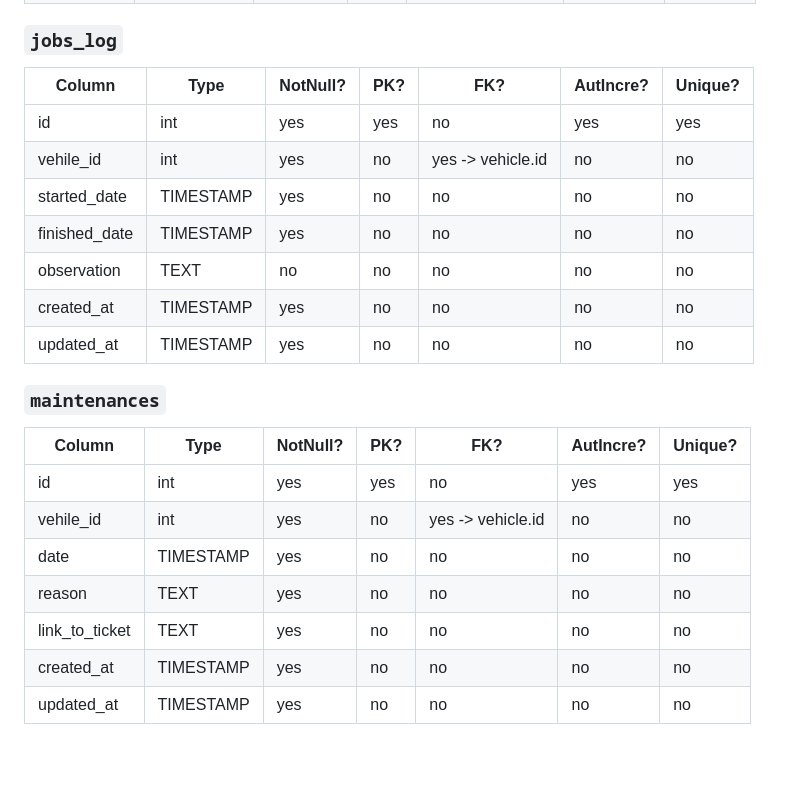
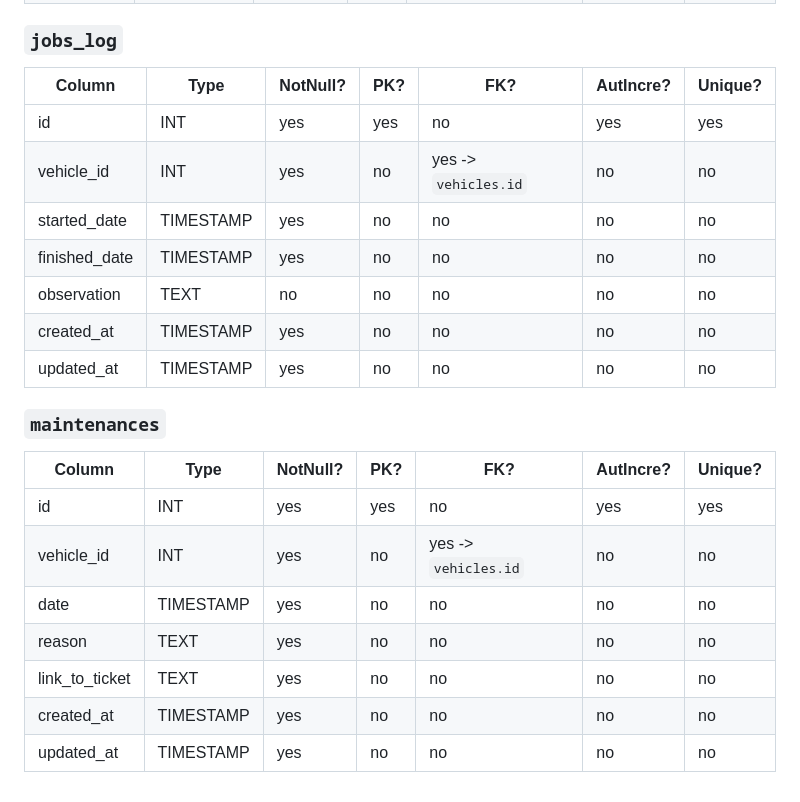
Before and after one commit to GustavoBehnck/banco_de_dados_2, a Markdown page: database/docs/mysql_estrutura.md, the part around one of its changes. GitHub-like rendering; blank space fills up the shorter version.

```diff
--- a/database/docs/mysql_estrutura.md
+++ b/database/docs/mysql_estrutura.md
@@ -180,24 +194,24 @@ erDiagram
 
 ### `jobs_log`
 
-| Column        | Type      | NotNull? | PK? | FK?               | AutIncre? | Unique? |
-| ------------- | --------- | -------- | --- | ----------------- | --------- | ------- |
-| id            | int       | yes      | yes | no                | yes       | yes     |
-| vehile_id     | int       | yes      | no  | yes -> vehicle.id | no        | no      |
-| started_date  | TIMESTAMP | yes      | no  | no                | no        | no      |
-| finished_date | TIMESTAMP | yes      | no  | no                | no        | no      |
-| observation   | TEXT      | no       | no  | no                | no        | no      |
-| created_at    | TIMESTAMP | yes      | no  | no                | no        | no      |
-| updated_at    | TIMESTAMP | yes      | no  | no                | no        | no      |
+| Column        | Type      | NotNull? | PK? | FK?                  | AutIncre? | Unique? |
+| ------------- | --------- | -------- | --- | -------------------- | --------- | ------- |
+| id            | INT       | yes      | yes | no                   | yes       | yes     |
+| vehicle_id    | INT       | yes      | no  | yes -> `vehicles.id` | no        | no      |
+| started_date  | TIMESTAMP | yes      | no  | no                   | no        | no      |
+| finished_date | TIMESTAMP | yes      | no  | no                   | no        | no      |
+| observation   | TEXT      | no       | no  | no                   | no        | no      |
+| created_at    | TIMESTAMP | yes      | no  | no                   | no        | no      |
+| updated_at    | TIMESTAMP | yes      | no  | no                   | no        | no      |
 
 ### `maintenances`
 
-| Column         | Type      | NotNull? | PK? | FK?               | AutIncre? | Unique? |
-| -------------- | --------- | -------- | --- | ----------------- | --------- | ------- |
-| id             | int       | yes      | yes | no                | yes       | yes     |
-| vehile_id      | int       | yes      | no  | yes -> vehicle.id | no        | no      |
-| date           | TIMESTAMP | yes      | no  | no                | no        | no      |
-| reason         | TEXT      | yes      | no  | no                | no        | no      |
-| link_to_ticket | TEXT      | yes      | no  | no                | no        | no      |
-| created_at     | TIMESTAMP | yes      | no  | no                | no        | no      |
-| updated_at     | TIMESTAMP | yes      | no  | no                | no        | no      |
+| Column         | Type      | NotNull? | PK? | FK?                  | AutIncre? | Unique? |
+| -------------- | --------- | -------- | --- | -------------------- | --------- | ------- |
+| id             | INT       | yes      | yes | no                   | yes       | yes     |
+| vehicle_id     | INT       | yes      | no  | yes -> `vehicles.id` | no        | no      |
+| date           | TIMESTAMP | yes      | no  | no                   | no        | no      |
+| reason         | TEXT      | yes      | no  | no                   | no        | no      |
+| link_to_ticket | TEXT      | yes      | no  | no                   | no        | no      |
+| created_at     | TIMESTAMP | yes      | no  | no                   | no        | no      |
+| updated_at     | TIMESTAMP | yes      | no  | no                   | no        | no      |
```
Also changed, not shown: other parts of database/docs/mysql_estrutura.md (+75 -61 lines).
